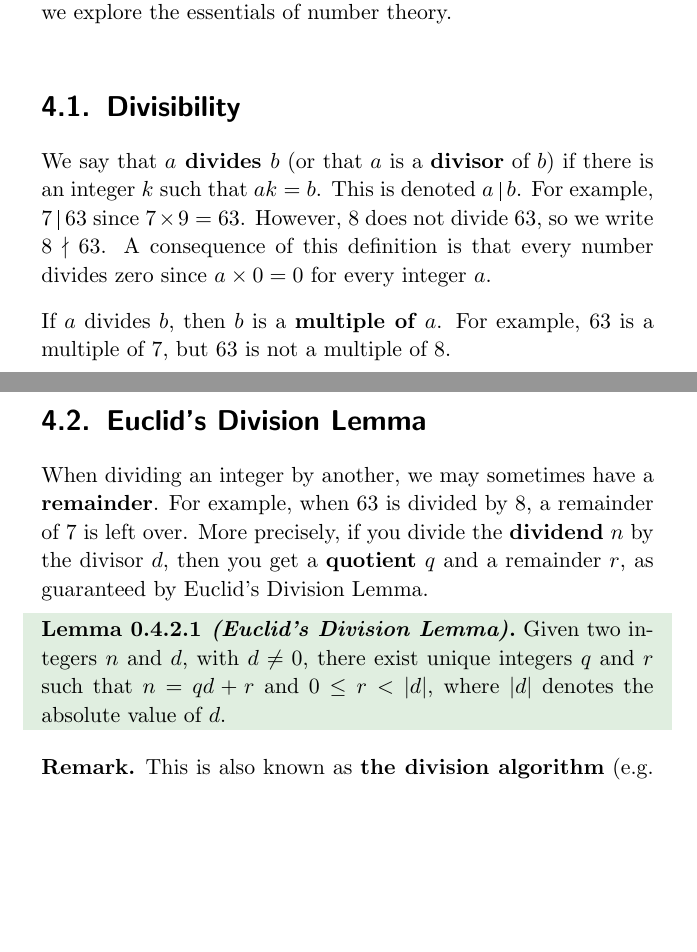
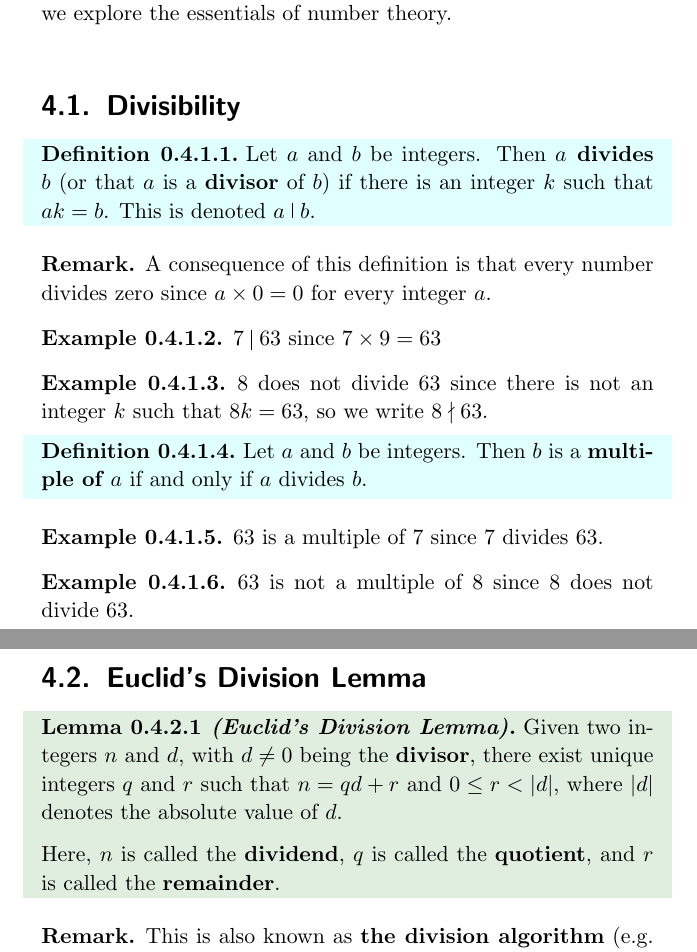
Before and after one commit to PhotonicGluon/Abstract-Algebra-Book, a LaTeX thesis (Volume 0/Volume0.tex): two parts of pages 57 and 58 of 84 before the commit and two parts of pages 57 and 59 of 84 after it, joined at a grey line, cut so that both start at the same text, the shorter picture padded with empty space. Compiled offline with pdfLaTeX.

Commit message:
Rewrite chapter 0.4

```diff
--- a/Volume 0/Volume0.tex
+++ b/Volume 0/Volume0.tex
@@ -1180,9 +1180,28 @@ Existence proofs fall into two categories: \textbf{constructive}\index{proof!con
 Number theory is an important part of abstract algebra, as we will use some of its more famous results in proofs. In this chapter, we explore the essentials of number theory.
 
 \section{Divisibility}
-We say that \textbf{$a$ divides $b$}\index{divides} (or that $a$ is a \textbf{divisor}\index{divisor} of $b$) if there is an integer $k$ such that $ak = b$. This is denoted $a\vert b$. For example, $7\vert 63$ since $7 \times 9 = 63$. However, 8 does not divide 63, so we write $8 \nmid 63$. A consequence of this definition is that every number divides zero since $a \times 0 = 0$ for every integer $a$.
-
-If $a$ divides $b$, then $b$ is a \textbf{multiple of $a$}\index{multiple}. For example, 63 is a multiple of 7, but 63 is not a multiple of 8.
+\begin{definition}
+    Let $a$ and $b$ be integers. Then \textbf{$a$ divides $b$}\index{divides} (or that $a$ is a \textbf{divisor}\index{divisor} of $b$) if there is an integer $k$ such that $ak = b$. This is denoted $a\vert b$.
+\end{definition}
+\begin{remark}
+    A consequence of this definition is that every number divides zero since $a \times 0 = 0$ for every integer $a$.
+\end{remark}
+\begin{example}
+    $7\vert 63$ since $7 \times 9 = 63$
+\end{example}
+\begin{example}
+    8 does not divide 63 since there is not an integer $k$ such that $8k = 63$, so we write $8 \nmid 63$.
+\end{example}
+
+\begin{definition}
+    Let $a$ and $b$ be integers. Then $b$ is a \textbf{multiple of $a$}\index{multiple} if and only if $a$ divides $b$.
+\end{definition}
+\begin{example}
+    63 is a multiple of 7 since 7 divides 63.
+\end{example}
+\begin{example}
+    63 is not a multiple of 8 since 8 does not divide 63.
+\end{example}
 
 We list some basic facts about divisibility that are not difficult to prove.
 \begin{itemize}
@@ -1205,7 +1235,8 @@ An integer $p > 1$ with no positive divisors other than 1 and itself is called a
 \section{Euclid's Division Lemma}
-When dividing an integer by another, we may sometimes have a \textbf{remainder}\index{remainder}. For example, when 63 is divided by 8, a remainder of 7 is left over. More precisely, if you divide the \textbf{dividend}\index{dividend} $n$ by the divisor $d$, then you get a \textbf{quotient}\index{quotient} $q$ and a remainder $r$, as guaranteed by Euclid's Division Lemma\index{Euclid's Division Lemma}.
-\begin{lemma}[Euclid's Division Lemma]\label{lemma-euclid-division}
-    Given two integers $n$ and $d$, with $d \neq 0$, there exist unique integers $q$ and $r$ such that $n = qd + r$ and $0 \leq r < |d|$, where $|d|$ denotes the absolute value of $d$.
+\begin{lemma}[Euclid's Division Lemma]\label{lemma-euclid-division}\index{Euclid's Division Lemma}
+    Given two integers $n$ and $d$, with $d \neq 0$ being the \textbf{divisor}\index{divisor}, there exist unique integers $q$ and $r$ such that $n = qd + r$ and $0 \leq r < |d|$, where $|d|$ denotes the absolute value of $d$.
+
+    Here, $n$ is called the \textbf{dividend}\index{dividend}, $q$ is called the \textbf{quotient}\index{quotient}, and $r$ is called the \textbf{remainder}\index{remainder}.
 \end{lemma}
 \begin{remark}
     This is also known as \textbf{the division algorithm}\index{division algorithm} (e.g. \cite[p.~4]{dummit_foote_2004}) or \textbf{the division theorem}\index{division theorem} (e.g. \cite[\S 21]{clark_1984}).
```
Also changed, not shown: Volume 0/Volume0.tex (15 more changed lines).
